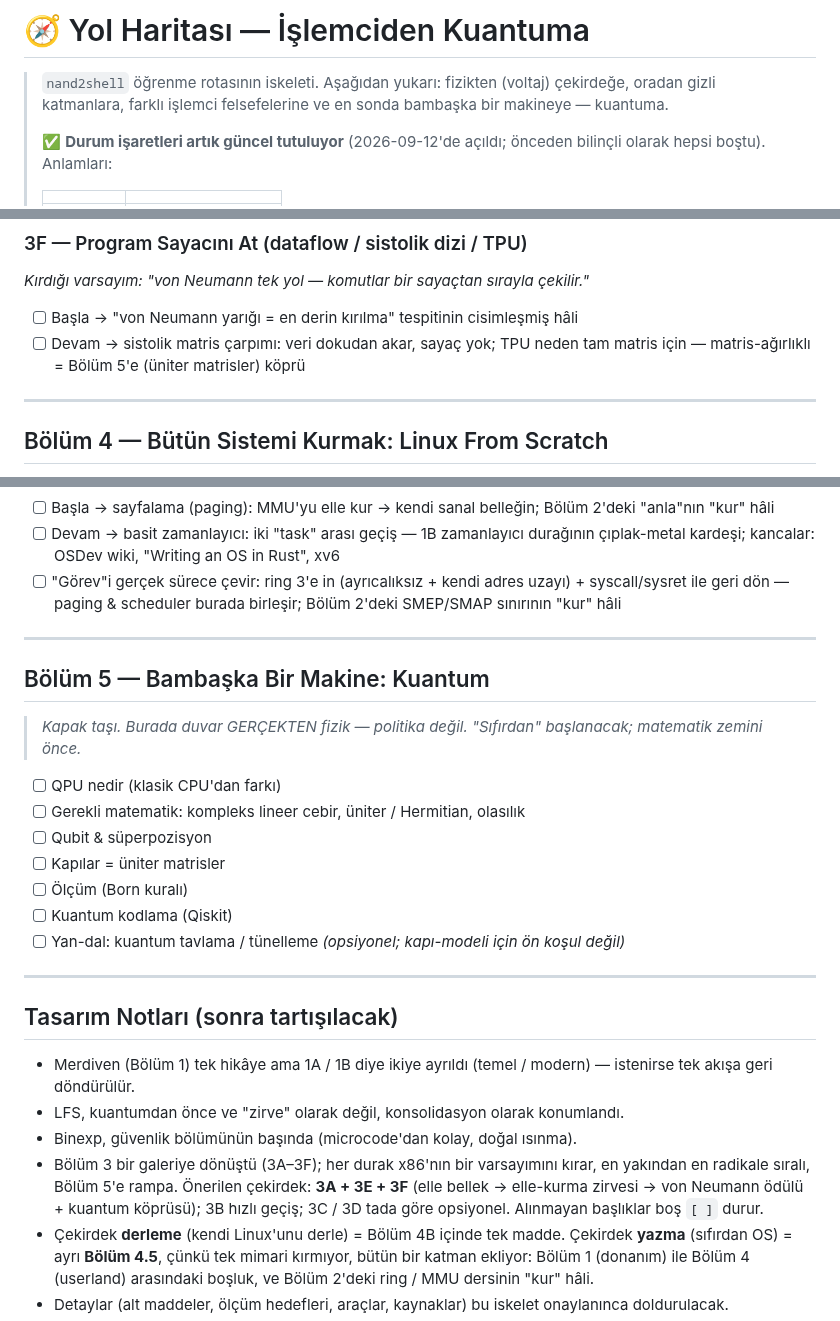
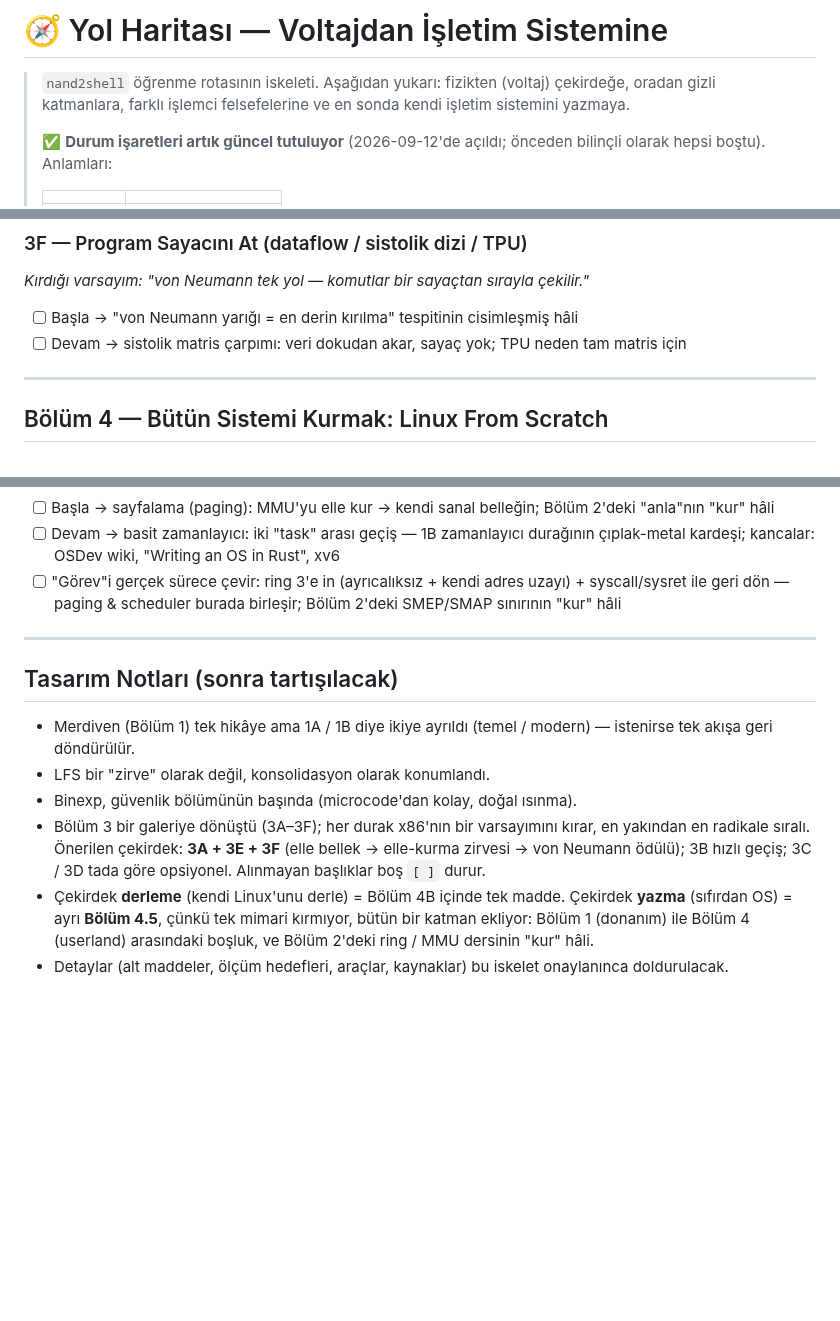
Before and after one commit to waitaseC137/linux_learning, a Markdown page: ROADMAP.md, 3 parts joined by grey strips. GitHub-like rendering; blank space fills up the shorter version.

Commit message:
Kuantum bölümünü haritadan çıkardım
Bölüm 5 çok ileri bir tarihte gelecek; şimdiden haritada durmasına gerek
yok, sürpriz kalsın.

Bölümün kendisiyle birlikte izlerini de temizledim, yoksa "kaldırılmış
ama her yerde adı geçiyor" hâli olurdu:

- belgenin başlığı: "İşlemciden Kuantuma" → "Voltajdan İşletim Sistemine"
- giriş cümlesindeki "en sonda bambaşka bir makineye — kuantuma"
- 3F'nin "matris-ağırlıklı = Bölüm 5'e (üniter matrisler) köprü" göndermesi
- Tasarım Notları'ndaki "kuantumdan önce" ve "kuantum köprüsü"
- README'deki giriş cümlesi ve bağlantı metni

Rota artık kendi işletim sistemini yazmakta bitiyor (Bölüm 4.5) — zaten
merdivenin görünen ucu orası.

Bir ifadeyi bilerek bıraktım: 1A'daki floating gate maddesinde geçen
"Fowler-Nordheim tünelleme: klasik fizikte imkansız bir geçişin kuantum
mekanikle mümkün olması". O bir fizik açıklaması, bölüm ifşası değil.

Sayaç 40/8/74 değil artık 40/8/67; kapanan bir şey yok, yedi madde
haritadan düştü.

Co-Authored-By: Claude Opus 5 <noreply@anthropic.com>

```diff
--- a/ROADMAP.md
+++ b/ROADMAP.md
@@ -1,8 +1,8 @@
-# 🧭 Yol Haritası — İşlemciden Kuantuma
+# 🧭 Yol Haritası — Voltajdan İşletim Sistemine
 
 > `nand2shell` öğrenme rotasının iskeleti. Aşağıdan yukarı: fizikten (voltaj)
 > çekirdeğe, oradan gizli katmanlara, farklı işlemci felsefelerine ve en sonda
-> bambaşka bir makineye — kuantuma.
+> kendi işletim sistemini yazmaya.
 >
 > ✅ **Durum işaretleri artık güncel tutuluyor** (2026-09-12'de açıldı; önceden
 > bilinçli olarak hepsi boştu). Anlamları:
@@ -211,7 +211,7 @@
 *Kırdığı varsayım: "von Neumann tek yol — komutlar bir sayaçtan sırayla çekilir."*
 
 - [ ] Başla → "von Neumann yarığı = en derin kırılma" tespitinin cisimleşmiş hâli
-- [ ] Devam → sistolik matris çarpımı: veri dokudan akar, sayaç yok; TPU neden tam matris için — matris-ağırlıklı = Bölüm 5'e (üniter matrisler) köprü
+- [ ] Devam → sistolik matris çarpımı: veri dokudan akar, sayaç yok; TPU neden tam matris için
 
 ---
 
@@ -263,30 +263,15 @@
 
 ---
 
-## Bölüm 5 — Bambaşka Bir Makine: Kuantum
-
-> *Kapak taşı. Burada duvar GERÇEKTEN fizik — politika değil. "Sıfırdan"
-> başlanacak; matematik zemini önce.*
-
-- [ ] QPU nedir (klasik CPU'dan farkı)
-- [ ] Gerekli matematik: kompleks lineer cebir, üniter / Hermitian, olasılık
-- [ ] Qubit & süperpozisyon
-- [ ] Kapılar = üniter matrisler
-- [ ] Ölçüm (Born kuralı)
-- [ ] Kuantum kodlama (Qiskit)
-- [ ] Yan-dal: kuantum tavlama / tünelleme *(opsiyonel; kapı-modeli için ön koşul değil)*
-
----
-
 ## Tasarım Notları (sonra tartışılacak)
 
 - Merdiven (Bölüm 1) tek hikâye ama 1A / 1B diye ikiye ayrıldı (temel / modern) —
   istenirse tek akışa geri döndürülür.
-- LFS, kuantumdan önce ve "zirve" olarak değil, konsolidasyon olarak konumlandı.
+- LFS bir "zirve" olarak değil, konsolidasyon olarak konumlandı.
 - Binexp, güvenlik bölümünün başında (microcode'dan kolay, doğal ısınma).
 - Bölüm 3 bir galeriye dönüştü (3A–3F); her durak x86'nın bir varsayımını kırar,
-  en yakından en radikale sıralı, Bölüm 5'e rampa. Önerilen çekirdek: **3A + 3E +
-  3F** (elle bellek → elle-kurma zirvesi → von Neumann ödülü + kuantum köprüsü);
+  en yakından en radikale sıralı. Önerilen çekirdek: **3A + 3E +
+  3F** (elle bellek → elle-kurma zirvesi → von Neumann ödülü);
   3B hızlı geçiş; 3C / 3D tada göre opsiyonel. Alınmayan başlıklar boş `[ ]` durur.
 - Çekirdek **derleme** (kendi Linux'unu derle) = Bölüm 4B içinde tek madde. Çekirdek
   **yazma** (sıfırdan OS) = ayrı **Bölüm 4.5**, çünkü tek mimari kırmıyor, bütün bir
```
Also changed, not shown: README.md (+2 -2 lines).
